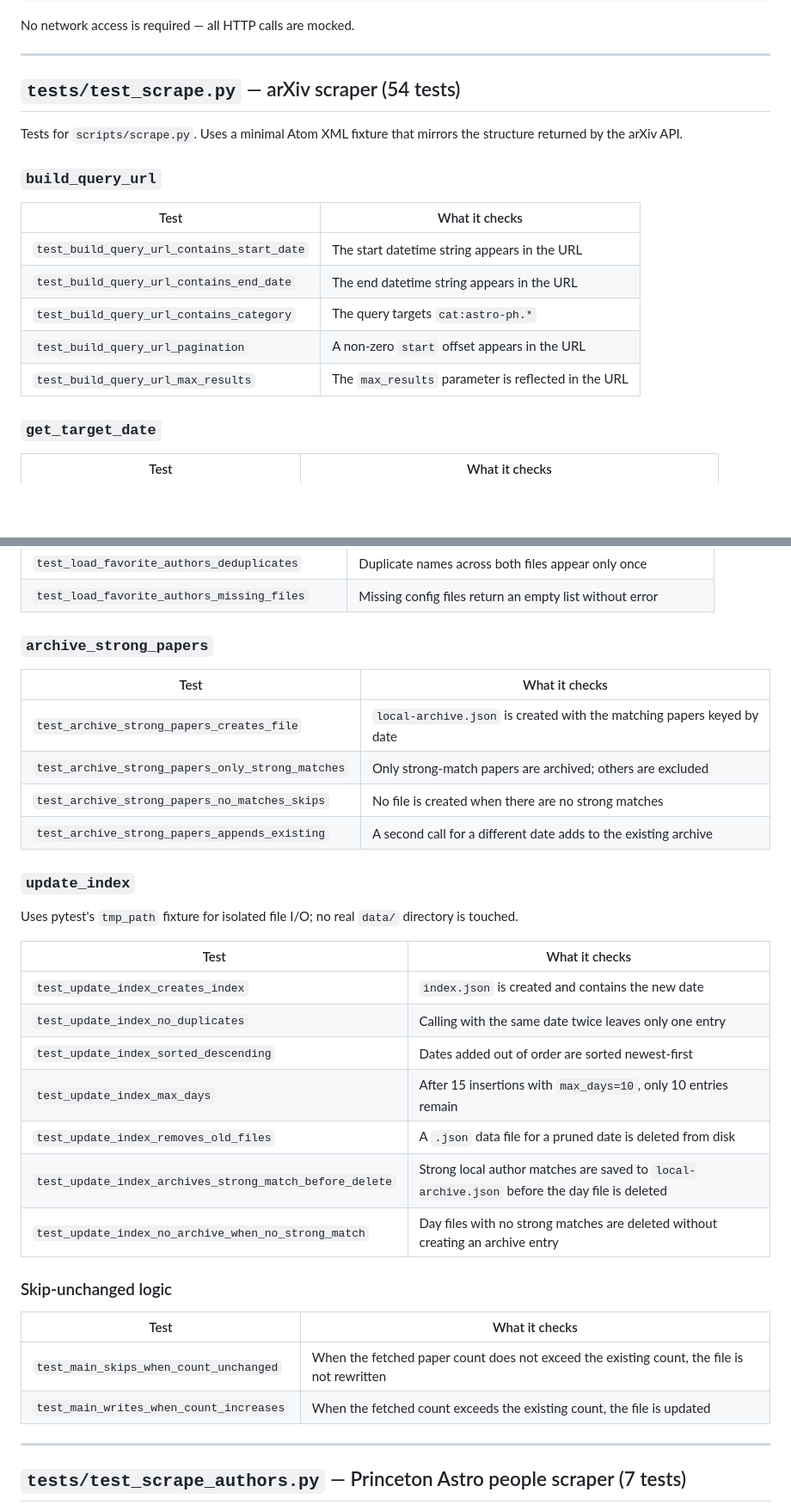
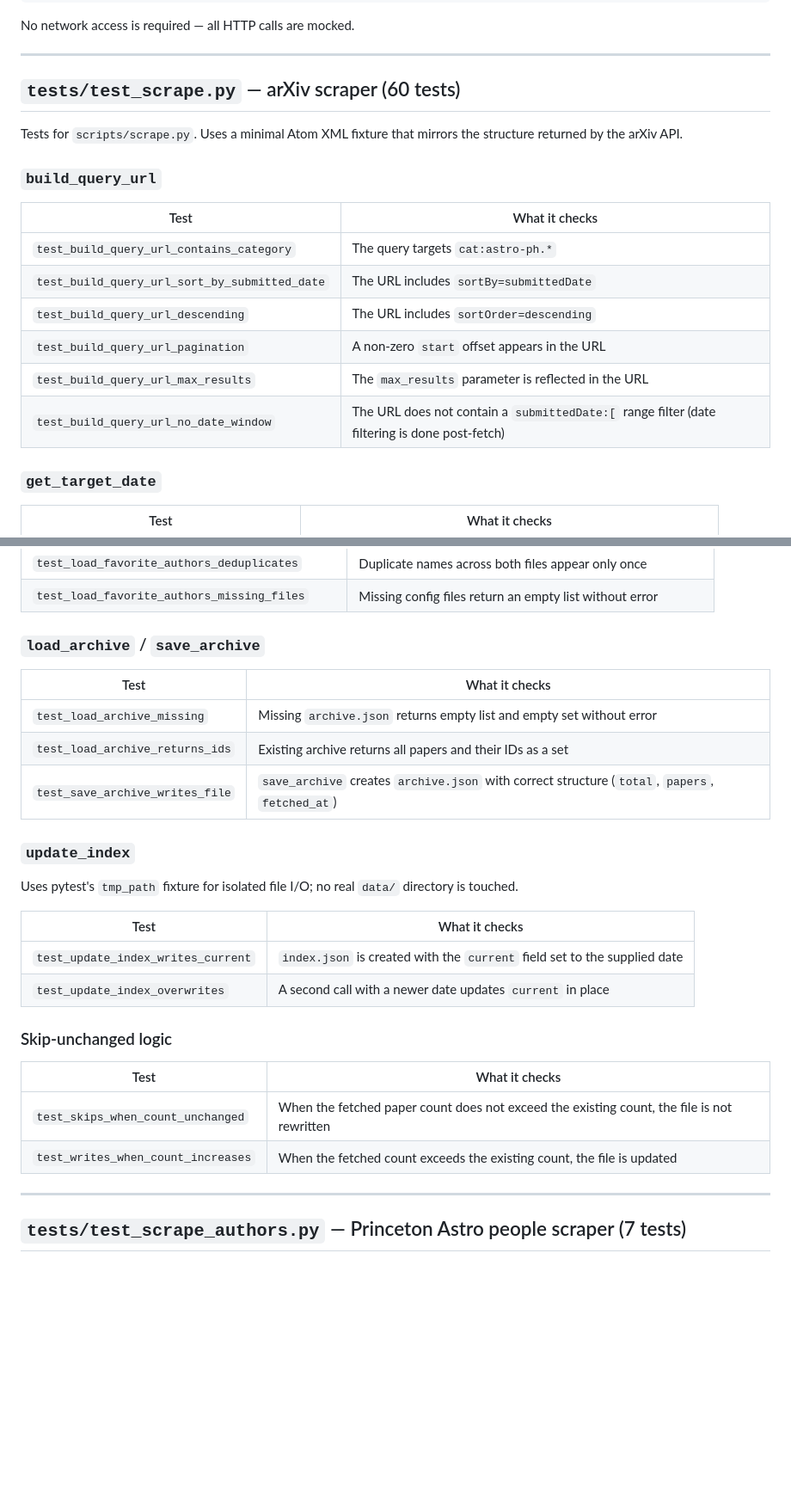
Before and after one commit to changgoo/astro-coffee-page, a Markdown page: TESTS.md, 2 parts joined by grey strips. Shown at 86% size. GitHub-like rendering; blank space fills up the shorter version.

```diff
--- a/TESTS.md
+++ b/TESTS.md
@@ -10,7 +10,7 @@ No network access is required — all HTTP calls are mocked.
 
 ---
 
-## `tests/test_scrape.py` — arXiv scraper (54 tests)
+## `tests/test_scrape.py` — arXiv scraper (60 tests)
 
 Tests for `scripts/scrape.py`. Uses a minimal Atom XML fixture that mirrors the
 structure returned by the arXiv API.
@@ -19,11 +19,12 @@ structure returned by the arXiv API.
 
 | Test | What it checks |
 |------|----------------|
-| `test_build_query_url_contains_start_date` | The start datetime string appears in the URL |
-| `test_build_query_url_contains_end_date` | The end datetime string appears in the URL |
 | `test_build_query_url_contains_category` | The query targets `cat:astro-ph.*` |
+| `test_build_query_url_sort_by_submitted_date` | The URL includes `sortBy=submittedDate` |
+| `test_build_query_url_descending` | The URL includes `sortOrder=descending` |
 | `test_build_query_url_pagination` | A non-zero `start` offset appears in the URL |
 | `test_build_query_url_max_results` | The `max_results` parameter is reflected in the URL |
+| `test_build_query_url_no_date_window` | The URL does not contain a `submittedDate:[` range filter (date filtering is done post-fetch) |
 
 ### `get_target_date`
 
@@ -96,14 +141,13 @@ two categories, extra whitespace in title and abstract).
 | `test_load_favorite_authors_deduplicates` | Duplicate names across both files appear only once |
 | `test_load_favorite_authors_missing_files` | Missing config files return an empty list without error |
 
-### `archive_strong_papers`
+### `load_archive` / `save_archive`
 
 | Test | What it checks |
 |------|----------------|
-| `test_archive_strong_papers_creates_file` | `local-archive.json` is created with the matching papers keyed by date |
-| `test_archive_strong_papers_only_strong_matches` | Only strong-match papers are archived; others are excluded |
-| `test_archive_strong_papers_no_matches_skips` | No file is created when there are no strong matches |
-| `test_archive_strong_papers_appends_existing` | A second call for a different date adds to the existing archive |
+| `test_load_archive_missing` | Missing `archive.json` returns empty list and empty set without error |
+| `test_load_archive_returns_ids` | Existing archive returns all papers and their IDs as a set |
+| `test_save_archive_writes_file` | `save_archive` creates `archive.json` with correct structure (`total`, `papers`, `fetched_at`) |
 
 ### `update_index`
 
@@ -112,20 +156,15 @@ is touched.
 
 | Test | What it checks |
 |------|----------------|
-| `test_update_index_creates_index` | `index.json` is created and contains the new date |
-| `test_update_index_no_duplicates` | Calling with the same date twice leaves only one entry |
-| `test_update_index_sorted_descending` | Dates added out of order are sorted newest-first |
-| `test_update_index_max_days` | After 15 insertions with `max_days=10`, only 10 entries remain |
-| `test_update_index_removes_old_files` | A `.json` data file for a pruned date is deleted from disk |
-| `test_update_index_archives_strong_match_before_delete` | Strong local author matches are saved to `local-archive.json` before the day file is deleted |
-| `test_update_index_no_archive_when_no_strong_match` | Day files with no strong matches are deleted without creating an archive entry |
+| `test_update_index_writes_current` | `index.json` is created with the `current` field set to the supplied date |
+| `test_update_index_overwrites` | A second call with a newer date updates `current` in place |
 
 ### Skip-unchanged logic
 
 | Test | What it checks |
 |------|----------------|
-| `test_main_skips_when_count_unchanged` | When the fetched paper count does not exceed the existing count, the file is not rewritten |
-| `test_main_writes_when_count_increases` | When the fetched count exceeds the existing count, the file is updated |
+| `test_skips_when_count_unchanged` | When the fetched paper count does not exceed the existing count, the file is not rewritten |
+| `test_writes_when_count_increases` | When the fetched count exceeds the existing count, the file is updated |
 
 ---
 
```
Also changed, not shown: other parts of TESTS.md (+50 -6 lines).
